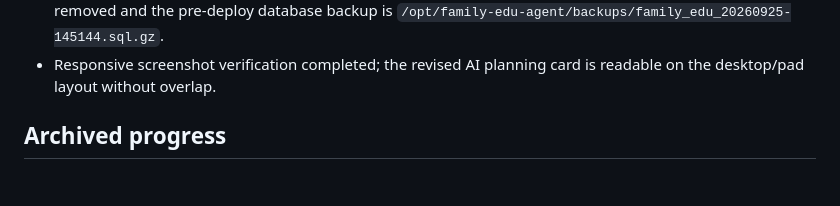
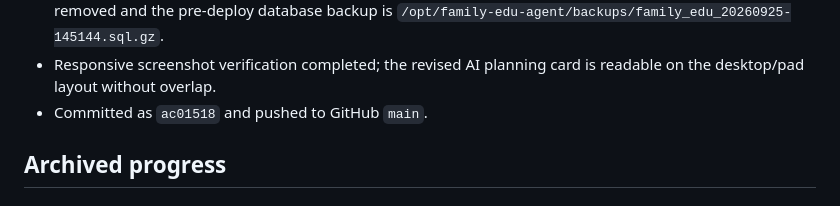
Before and after one commit to nightwf/family-edu-agent, a Markdown page: progress.md, the part around the change. Rendered like a GitHub page.

```diff
--- a/progress.md
+++ b/progress.md
@@ -21,6 +21,7 @@
 - Production acceptance passed with the real configured model: 3 candidate goals, 5 draft tasks, no activation before confirmation, and both goal and plan active after confirmation.
 - Production migration, public health endpoint and website are healthy; temporary acceptance data was removed and the pre-deploy database backup is `/opt/family-edu-agent/backups/family_edu_20260925-145144.sql.gz`.
 - Responsive screenshot verification completed; the revised AI planning card is readable on the desktop/pad layout without overlap.
+- Committed as `ac01518` and pushed to GitHub `main`.
 
 ## Archived progress
 
```
Also changed, not shown: task_plan.md (+2 -2 lines).
